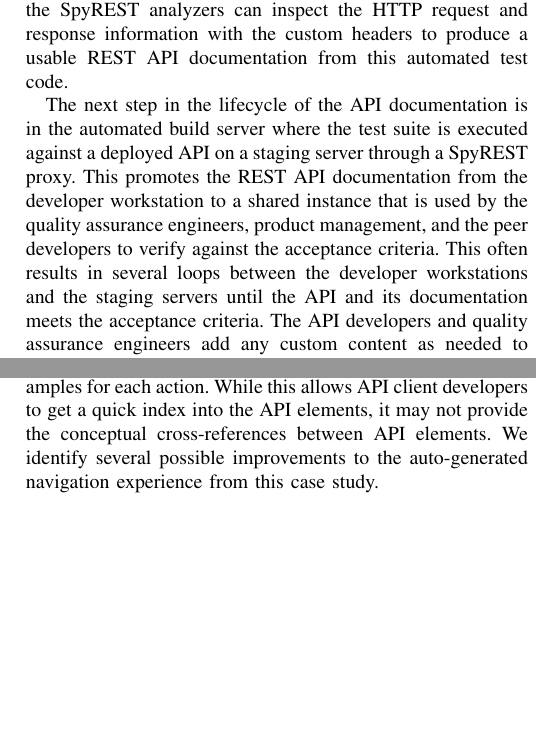
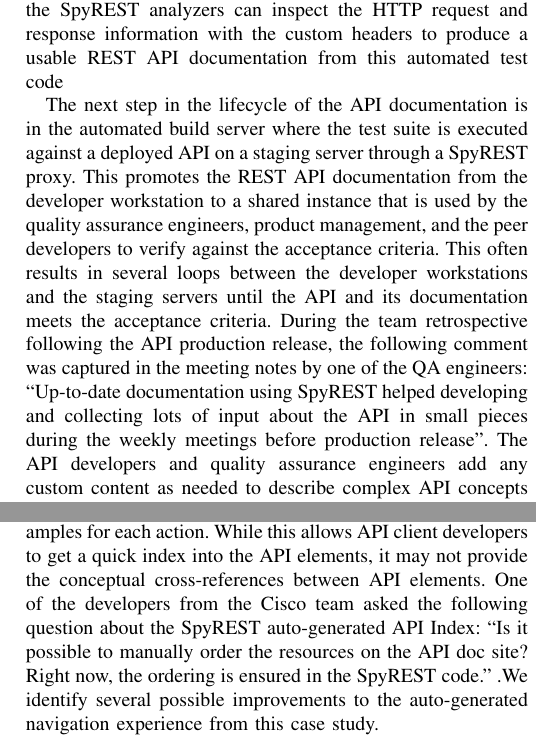
Before and after one commit to smsohan/SpyRESTCaseStudy, a LaTeX paper (spyrest_case_study.tex): two parts of the columns of pages 7 and 9 of 10 before the commit and two parts of the columns of pages 7 and 9 of 11 after it, joined at a grey line, cut so that both start at the same text, the shorter picture padded with empty space. Compiled offline with pdfLaTeX.

Commit message:
adds a couple of quotes

```diff
--- a/spyrest_case_study.tex
+++ b/spyrest_case_study.tex
@@ -663,9 +663,9 @@ end
 
 This example code is written using RSpec\footnote{\url{http://rspec.info}}, a Ruby based test framework. Line 1 mentions the API version, line 2 mentions the API resource of interest, and line 3 shows a human readable description of the test. On lines 5-8, an example HTTP patch API request is made using the method $API.patch$. Then, an example assertion is added on line 10. The test is written similar to other RSpec tests.
 
-However, the $API$ class has capabilities to make the $patch$ HTTP request over an HTTP Proxy server. While using the proxy server, the $API$ class also sends the test description ``Moves computer to a group with given $connector_guid$ and $group_guid$'' with a SpyREST specific header, x-spy-rest-description, to the proxy server. As discussed earlier, the SpyREST analyzers can inspect the HTTP request and response information with the custom headers to produce a usable REST API documentation from this automated test code.
+However, the $API$ class has capabilities to make the $patch$ HTTP request over an HTTP Proxy server. While using the proxy server, the $API$ class also sends the test description ``Moves computer to a group with given $connector_guid$ and $group_guid$'' with a SpyREST specific header, x-spy-rest-description, to the proxy server. As discussed earlier, the SpyREST analyzers can inspect the HTTP request and response information with the custom headers to produce a usable REST API documentation from this automated test code
 
-The next step in the lifecycle of the API documentation is in the automated build server where the test suite is executed against a deployed API on a staging server through a SpyREST proxy. This promotes the REST API documentation from the developer workstation to a shared instance that is used by the quality assurance engineers, product management, and the peer developers to verify against the acceptance criteria. This often results in several loops between the developer workstations and the staging servers until the API and its documentation meets the acceptance criteria. The API developers and quality assurance engineers add any custom content as needed to describe complex API concepts that aren't captured in the automated examples.
+The next step in the lifecycle of the API documentation is in the automated build server where the test suite is executed against a deployed API on a staging server through a SpyREST proxy. This promotes the REST API documentation from the developer workstation to a shared instance that is used by the quality assurance engineers, product management, and the peer developers to verify against the acceptance criteria. This often results in several loops between the developer workstations and the staging servers until the API and its documentation meets the acceptance criteria. During the team retrospective following the API production release, the following comment was captured in the meeting notes by one of the QA engineers: ``Up-to-date documentation using SpyREST helped developing and collecting lots of input about the API in small pieces during the weekly meetings before production release''. The API developers and quality assurance engineers add any custom content as needed to describe complex API concepts that aren't captured in the automated examples.
 
 The next step in the lifecycle of the API is a release to one or more of the production environments that customers use. With the production release of an updated API, it's documentation is automatically promoted from the staging environment to production. The promotion of the documentation is a three-step process. First, the data from the staging server is exported in a portable archive file. Then, a transformation is performed to update staging specific data such as URLs, email domains, and hostnames within the archive to match the desired production environment. Finally, the transformed archive is published to production as a read-only artifact.
 
@@ -724,7 +724,7 @@ We found the manual process of generating API changelog to be both error-prone a
 For production release, we manually inspect the API documentation and the interim changelogs to write a new changelog for customers. The manually written changelogs show the high level API changes but often leaves the details of a change to be discovered by the API client developers. For example, in the v1 changelog, we mentioned the addition of a new feature to ``move a computer from one group to another'', but the actual difference in the computer API response wasn't discussed in the changelog. For researchers, we identify this as an opportunity for future work to extend automation support for API changelog generation for evolving APIs.
 
 \subsection{Cross-Referencing API elements}
-The primary navigation offered by SpyREST automatically presents a hierarchical view of the API elements comprising of API version, resources, actions on resources, and specific examples for each action. While this allows API client developers to get a quick index into the API elements, it may not provide the conceptual cross-references between API elements. We identify several possible improvements to the auto-generated navigation experience from this case study.
+The primary navigation offered by SpyREST automatically presents a hierarchical view of the API elements comprising of API version, resources, actions on resources, and specific examples for each action. While this allows API client developers to get a quick index into the API elements, it may not provide the conceptual cross-references between API elements. One of the developers from the Cisco team asked the following question about the SpyREST auto-generated API Index: ``Is it possible to manually order the resources on the API doc site? Right now, the ordering is ensured in the SpyREST code.'' .We identify several possible improvements to the auto-generated navigation experience from this case study.
 
 Cross-referencing the API elements may provide alternate navigation experiences. For example, the API in the case study has the API resources ``Group'' and ``Computer'', where a ``Computer'' belongs to a ``Group''. This nesting relationship is not captured in the SpyREST generated navigation. Similarly, the ``Group'' resource is related to a ``Policy'' resource since a ``Policy'' is applied on a ``Group''. In the API documentation for both ``Group'' and ``Policy'' resources there are references to one another. This dependency relationship is not captured within the SpyREST generated API navigation. Future research needs to be carried out to automatically mine and surface such dependency relationships among API elements to help the API client developers.
 
```
Also changed, not shown: spyrest_case_study.pdf.
